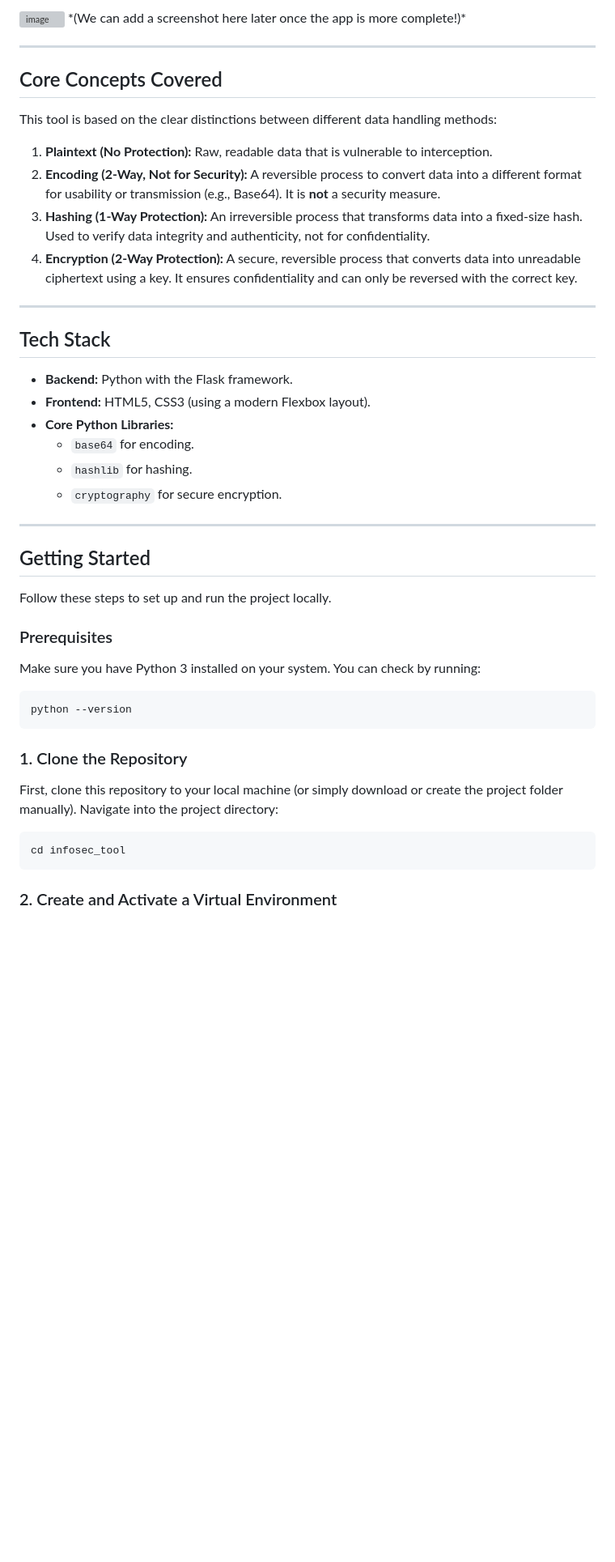
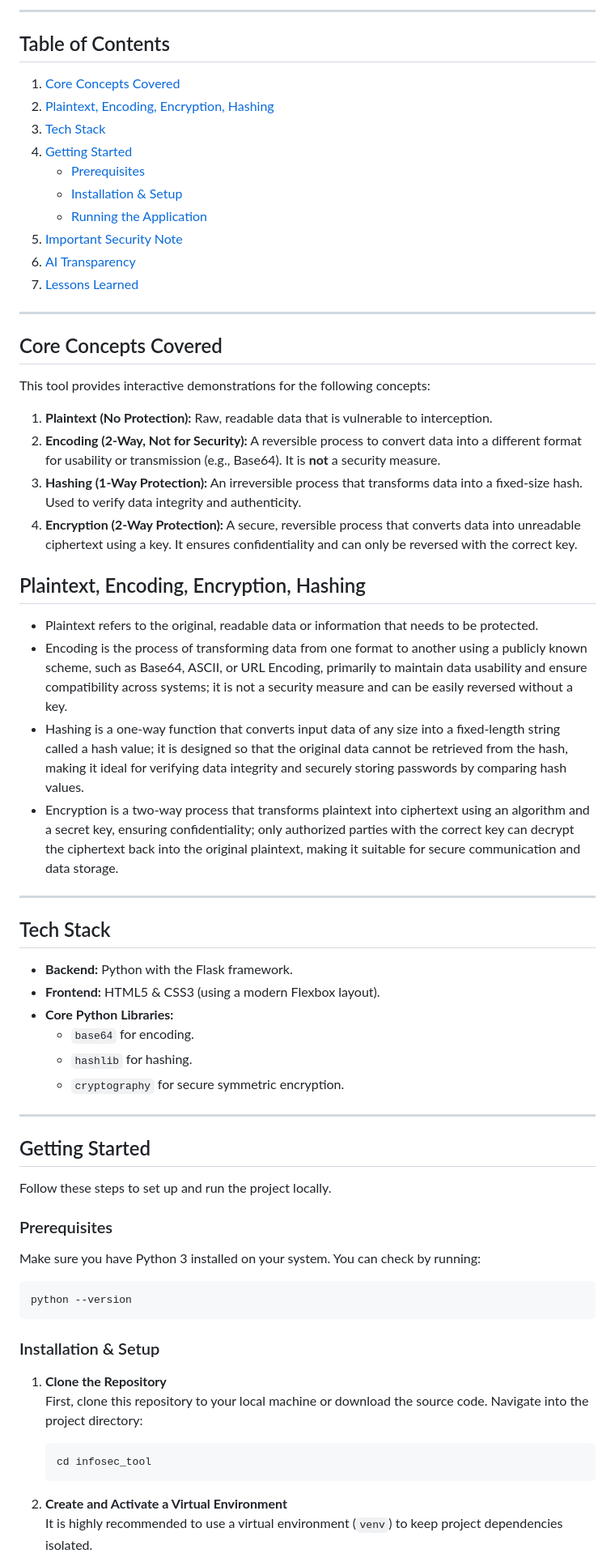
Before and after one commit to ThiagoMaria-SecurityIT/infosec_tool, a Markdown page: README.md, the part around one of its changes. Shown at 81% size. Drawn GitHub-style; blank space fills up the shorter version; grey boxes are pictures that could not be loaded.

````diff
--- a/README.md
+++ b/README.md
@@ -6,28 +23,47 @@ The application provides a hands-on way to see the difference between these conc
 
-<img width="1869" height="818" alt="image" src="https://github.com/user-attachments/assets/795b27b0-a47e-4262-9421-a0f372b24fd0" />
-*(We can add a screenshot here later once the app is more complete!)*
+---
+
+## Table of Contents
+
+1.  [Core Concepts Covered](#core-concepts-covered)
+2.  [Plaintext, Encoding, Encryption, Hashing](#plaintext-encoding-encryption-hashing)
+3.  [Tech Stack](#tech-stack)
+4.  [Getting Started](#getting-started)
+    *   [Prerequisites](#prerequisites)
+    *   [Installation & Setup](#installation--setup)
+    *   [Running the Application](#running-the-application)
+5.  [Important Security Note](#important-security-note-about-the-secret-key)
+6.  [AI Transparency](#ai-transparency)
+7.  [Lessons Learned](#lessons-learned)
 
 ---
 
 ## Core Concepts Covered
 
-This tool is based on the clear distinctions between different data handling methods:
+This tool provides interactive demonstrations for the following concepts:
 
 1.  **Plaintext (No Protection):** Raw, readable data that is vulnerable to interception.
 2.  **Encoding (2-Way, Not for Security):** A reversible process to convert data into a different format for usability or transmission (e.g., Base64). It is **not** a security measure.
-3.  **Hashing (1-Way Protection):** An irreversible process that transforms data into a fixed-size hash. Used to verify data integrity and authenticity, not for confidentiality.
+3.  **Hashing (1-Way Protection):** An irreversible process that transforms data into a fixed-size hash. Used to verify data integrity and authenticity.
 4.  **Encryption (2-Way Protection):** A secure, reversible process that converts data into unreadable ciphertext using a key. It ensures confidentiality and can only be reversed with the correct key.
+
+## Plaintext, Encoding, Encryption, Hashing
+
+- Plaintext refers to the original, readable data or information that needs to be protected.
+- Encoding is the process of transforming data from one format to another using a publicly known scheme, such as Base64, ASCII, or URL Encoding, primarily to maintain data usability and ensure compatibility across systems; it is not a security measure and can be easily reversed without a key.
+- Hashing is a one-way function that converts input data of any size into a fixed-length string called a hash value; it is designed so that the original data cannot be retrieved from the hash, making it ideal for verifying data integrity and securely storing passwords by comparing hash values.
+- Encryption is a two-way process that transforms plaintext into ciphertext using an algorithm and a secret key, ensuring confidentiality; only authorized parties with the correct key can decrypt the ciphertext back into the original plaintext, making it suitable for secure communication and data storage.
 
 ---
 
 ## Tech Stack
 
 *   **Backend:** Python with the Flask framework.
-*   **Frontend:** HTML5, CSS3 (using a modern Flexbox layout).
+*   **Frontend:** HTML5 & CSS3 (using a modern Flexbox layout).
 *   **Core Python Libraries:**
     *   `base64` for encoding.
     *   `hashlib` for hashing.
-    *   `cryptography` for secure encryption.
+    *   `cryptography` for secure symmetric encryption.
 
 ---
 
@@ -42,12 +78,14 @@ Make sure you have Python 3 installed on your system. You can check by running:
 python --version
 ```
 
-### 1. Clone the Repository
+### Installation & Setup
 
-First, clone this repository to your local machine (or simply download or create the project folder manually). Navigate into the project directory:
-```bash
-cd infosec_tool
-```
+1.  **Clone the Repository**
+    First, clone this repository to your local machine or download the source code. Navigate into the project directory:
+    ```bash
+    cd infosec_tool
+    ```
 
-### 2. Create and Activate a Virtual Environment
+2.  **Create and Activate a Virtual Environment**
+    It is highly recommended to use a virtual environment (`venv`) to keep project dependencies isolated.
 
````
Also changed, not shown: other parts of README.md (+80 -64 lines).
